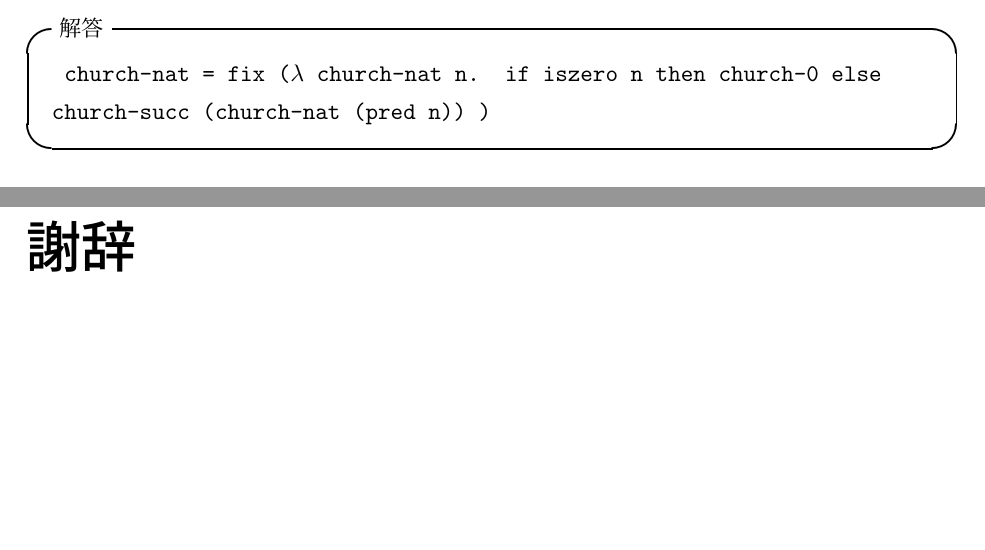
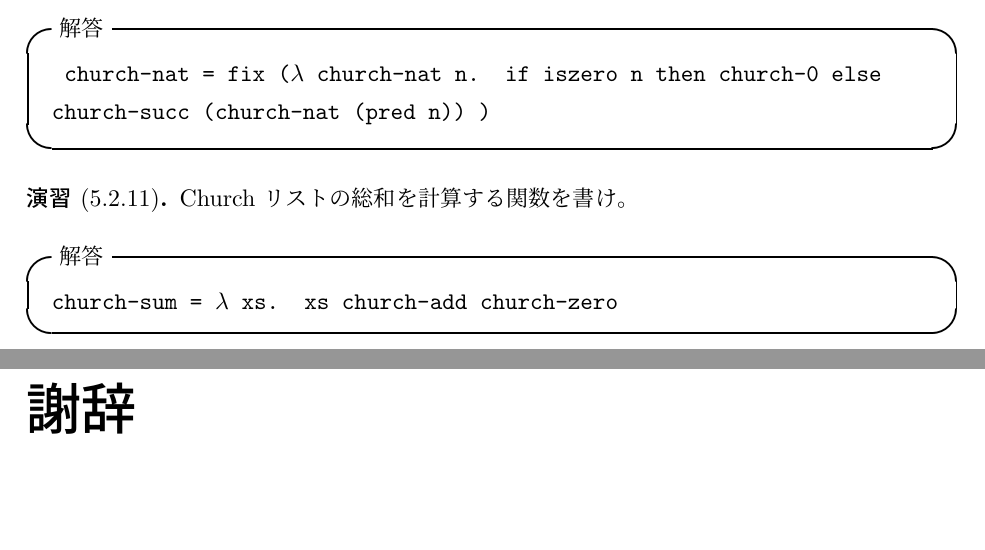
Before and after one commit to vain0/VainZero.Reading.TypesAndProgrammingLanguages, a LaTeX book (documents/book.tex, which reads documents/chapter-05.tex): two parts of pages 17 and 18 of 18, joined at a grey line, cut so that both start at the same text, the shorter picture padded with empty space. Compiled offline with pLaTeX and dvipdfmx.

Commit message:
Solve 5.2.11

```diff
--- a/documents/chapter-05.tex
+++ b/documents/chapter-05.tex
@@ -168,3 +168,10 @@ Church 自然数 \code{n} に \code{succ} を適用した項は、\code{m} ($= n
       )
   }
 \end{itembox}
+
+\begin{jexercise*}[5.2.11]
+  Church リストの総和を計算する関数を書け。
+\end{jexercise*}
+\begin{itembox}[l]{解答}
+  \code{church-sum = $\lambda$ xs. xs church-add church-zero}
+\end{itembox}
```
